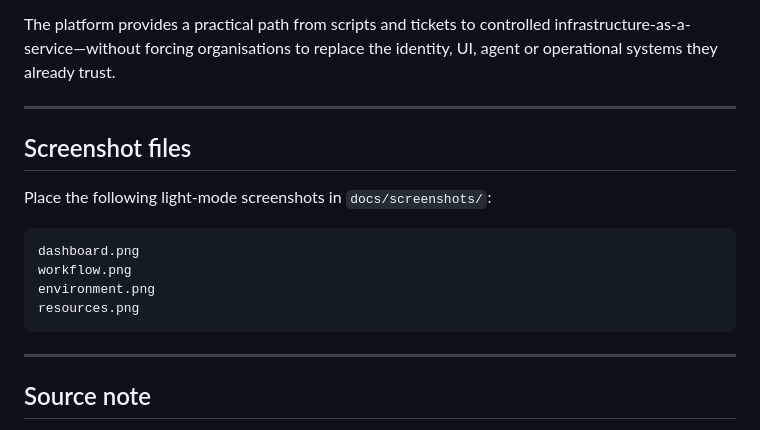
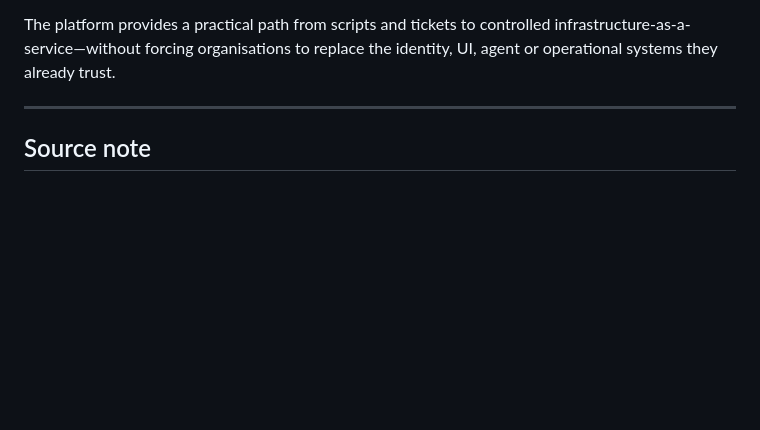
Before and after one commit to anvayarora/Infra-Relay, a Markdown page: README.md, the part around the change. GitHub-like rendering; blank space fills up the shorter version.

Commit message:
Version v0.2

````diff
--- a/README.md
+++ b/README.md
@@ -313,19 +313,6 @@ The platform provides a practical path from scripts and tickets to controlled in
 
 ---
 
-## Screenshot files
-
-Place the following light-mode screenshots in `docs/screenshots/`:
-
-```text
-dashboard.png
-workflow.png
-environment.png
-resources.png
-```
-
----
-
 ## Source note
 
 The enterprise adoption statement above is based on Microsoft technical literature that cited Active Directory usage across 95% of enterprises. Microsoft’s current Entra ID product page separately reports adoption by more than 720,000 organisations.
````
